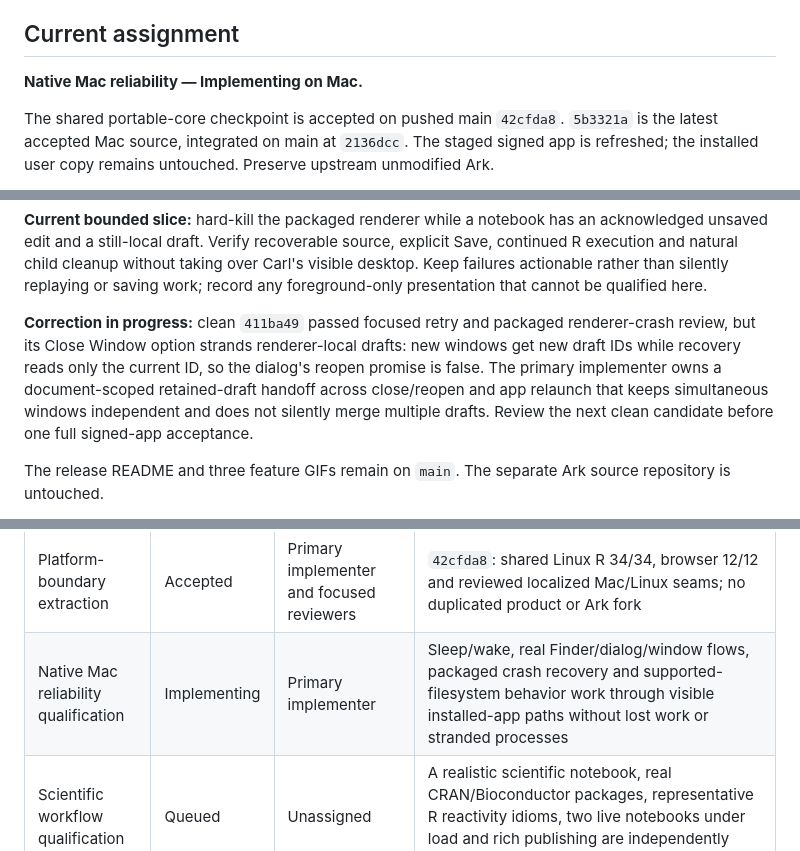
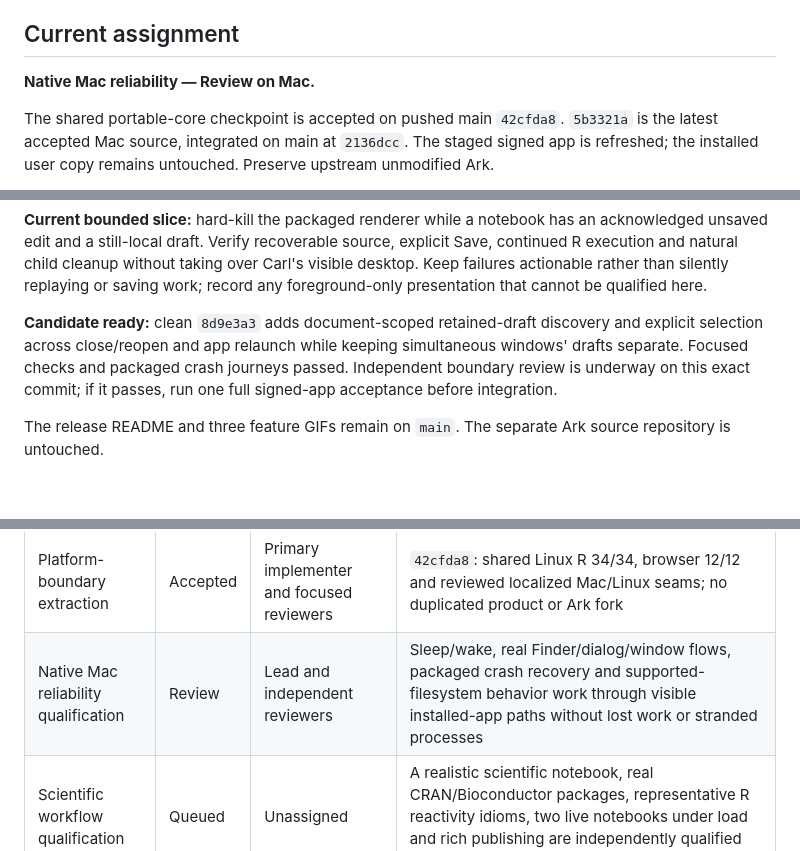
Before and after one commit to carl-stone/alder, a Markdown page: dev/WORKBOARD.md, 3 parts joined by grey strips. Drawn GitHub-style; blank space fills up the shorter version.

Commit message:
Track renderer draft candidate review

```diff
--- a/dev/WORKBOARD.md
+++ b/dev/WORKBOARD.md
@@ -10,7 +10,7 @@ copies in other worktrees are snapshots.
 
 ## Current assignment
 
-**Native Mac reliability — Implementing on Mac.**
+**Native Mac reliability — Review on Mac.**
 
 The shared portable-core checkpoint is accepted on pushed main `42cfda8`.
 `5b3321a` is the latest accepted Mac source, integrated on main at `2136dcc`. The
@@ -37,13 +37,11 @@ explicit Save, continued R execution and natural child cleanup without taking ov
 Carl's visible desktop. Keep failures actionable rather than silently replaying or
 saving work; record any foreground-only presentation that cannot be qualified here.
 
-**Correction in progress:** clean `411ba49` passed focused retry and packaged
-renderer-crash review, but its Close Window option strands renderer-local drafts:
-new windows get new draft IDs while recovery reads only the current ID, so the
-dialog's reopen promise is false. The primary implementer owns a document-scoped
-retained-draft handoff across close/reopen and app relaunch that keeps simultaneous
-windows independent and does not silently merge multiple drafts. Review the next
-clean candidate before one full signed-app acceptance.
+**Candidate ready:** clean `8d9e3a3` adds document-scoped retained-draft
+discovery and explicit selection across close/reopen and app relaunch while
+keeping simultaneous windows' drafts separate. Focused checks and packaged
+crash journeys passed. Independent boundary review is underway on this exact
+commit; if it passes, run one full signed-app acceptance before integration.
 
 The release README and three feature GIFs remain on `main`. The separate Ark source repository
 is untouched.
@@ -70,7 +68,7 @@ One item is active. New approved work is added here before assignment.
 | Release README and feature demo | Accepted | Primary implementer and independent reviewers | `b316bc3`: release-facing install/use guide and three compact real-app feature captures; media and factual reviews passed |
 | Repository integration and cleanup | Accepted | Primary implementer and focused cleanup reviewers | `554da34`: canonical docs and accepted app fast-forwarded to remote `main`; obsolete worktrees, branches and safety stashes removed after review |
 | Platform-boundary extraction | Accepted | Primary implementer and focused reviewers | `42cfda8`: shared Linux R 34/34, browser 12/12 and reviewed localized Mac/Linux seams; no duplicated product or Ark fork |
-| Native Mac reliability qualification | Implementing | Primary implementer | Sleep/wake, real Finder/dialog/window flows, packaged crash recovery and supported-filesystem behavior work through visible installed-app paths without lost work or stranded processes |
+| Native Mac reliability qualification | Review | Lead and independent reviewers | Sleep/wake, real Finder/dialog/window flows, packaged crash recovery and supported-filesystem behavior work through visible installed-app paths without lost work or stranded processes |
 | Scientific workflow qualification | Queued | Unassigned | A realistic scientific notebook, real CRAN/Bioconductor packages, representative R reactivity idioms, two live notebooks under load and rich publishing are independently qualified through packaged Alder |
 | Product completion and public Mac delivery | Queued | Unassigned | Project/Git ownership, notebook-wide search, agent presence, accessibility, scale, upgrade state, release identity, architecture support and signed/notarized distribution have explicit accepted behavior |
 
```
